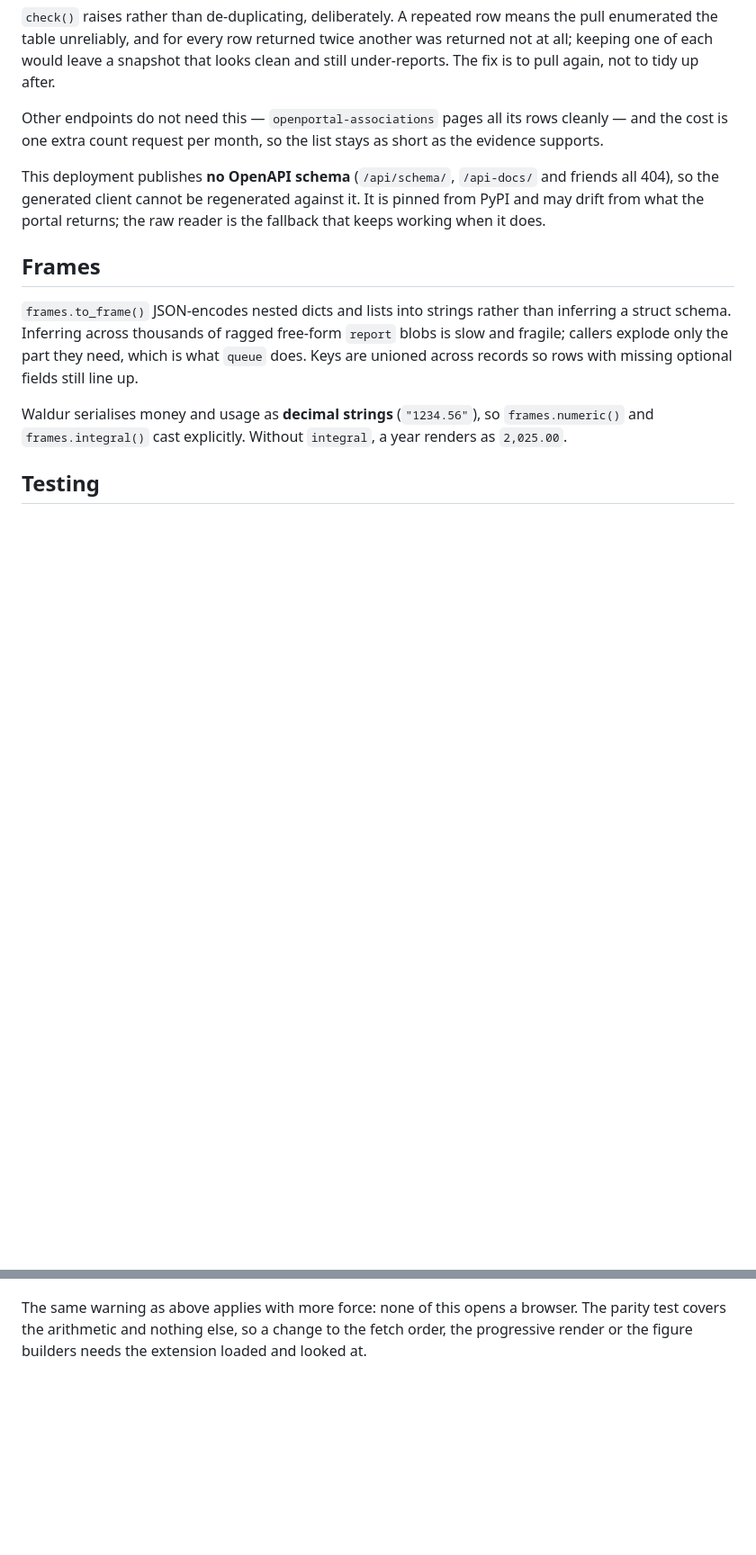
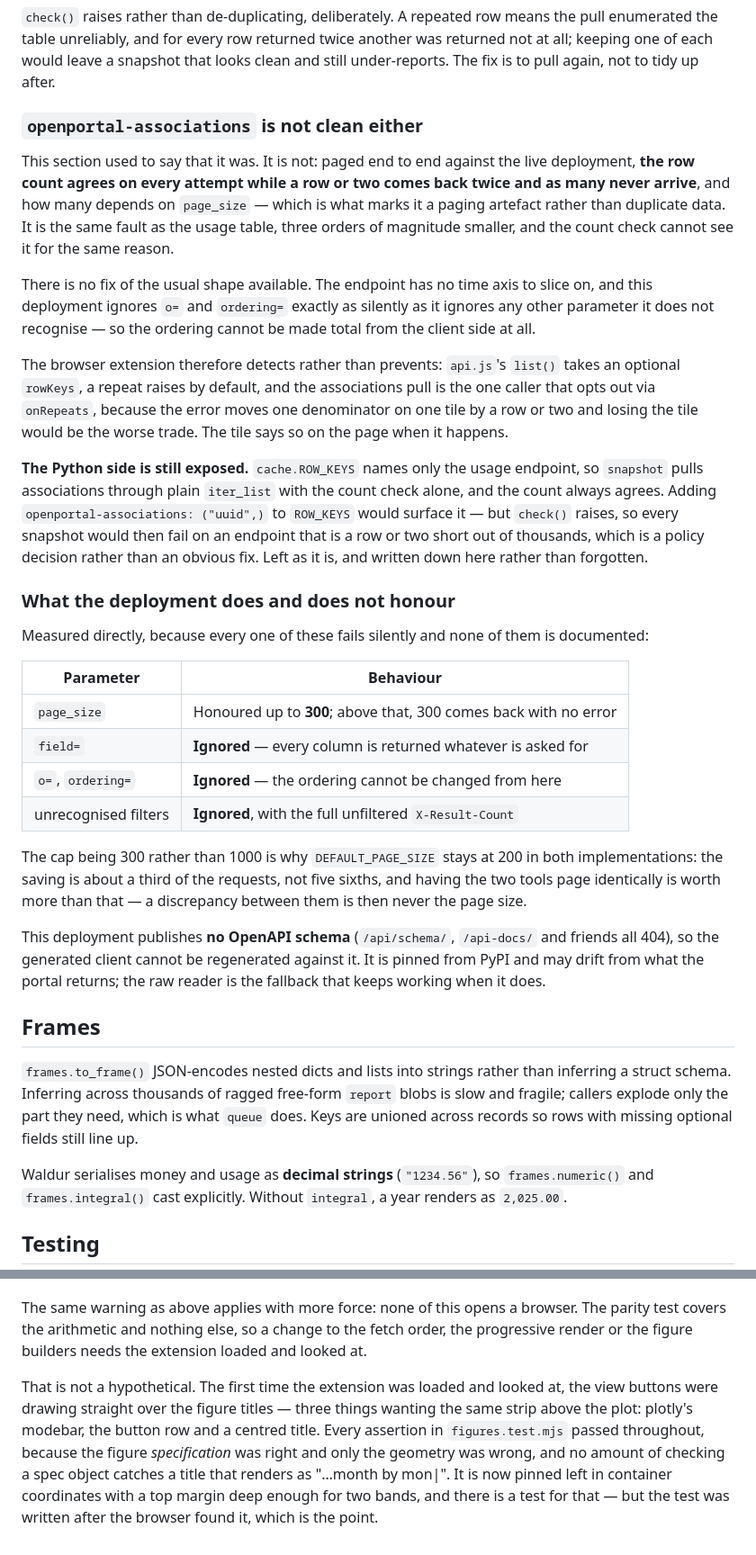
Before and after one commit to ickc/waldur-tools, a Markdown page: DEVELOPER.md, 2 parts joined by grey strips. Shown at 90% size. Rendered like a GitHub page; blank space fills up the shorter version.

```diff
--- a/DEVELOPER.md
+++ b/DEVELOPER.md
@@ -776,9 +776,50 @@ another was returned not at all; keeping one of each would leave a snapshot
 that looks clean and still under-reports. The fix is to pull again, not to
 tidy up after.
 
-Other endpoints do not need this — `openportal-associations` pages all its
-rows cleanly — and the cost is one extra count request per month, so the list
-stays as short as the evidence supports.
+### `openportal-associations` is not clean either
+
+This section used to say that it was. It is not: paged end to end against the
+live deployment, **the row count agrees on every attempt while a row or two
+comes back twice and as many never arrive**, and how many depends on
+`page_size` — which is what marks it a paging artefact rather than duplicate
+data. It is the same fault as the usage table, three orders of magnitude
+smaller, and the count check cannot see it for the same reason.
+
+There is no fix of the usual shape available. The endpoint has no time axis to
+slice on, and this deployment ignores `o=` and `ordering=` exactly as silently
+as it ignores any other parameter it does not recognise — so the ordering
+cannot be made total from the client side at all.
+
+The browser extension therefore detects rather than prevents: `api.js`'s
+`list()` takes an optional `rowKeys`, a repeat raises by default, and the
+associations pull is the one caller that opts out via `onRepeats`, because the
+error moves one denominator on one tile by a row or two and losing the tile
+would be the worse trade. The tile says so on the page when it happens.
+
+**The Python side is still exposed.** `cache.ROW_KEYS` names only the usage
+endpoint, so `snapshot` pulls associations through plain `iter_list` with the
+count check alone, and the count always agrees. Adding `openportal-associations:
+("uuid",)` to `ROW_KEYS` would surface it — but `check()` raises, so every
+snapshot would then fail on an endpoint that is a row or two short out of
+thousands, which is a policy decision rather than an obvious fix. Left as it
+is, and written down here rather than forgotten.
+
+### What the deployment does and does not honour
+
+Measured directly, because every one of these fails silently and none of them
+is documented:
+
+| Parameter | Behaviour |
+| --- | --- |
+| `page_size` | Honoured up to **300**; above that, 300 comes back with no error |
+| `field=` | **Ignored** — every column is returned whatever is asked for |
+| `o=`, `ordering=` | **Ignored** — the ordering cannot be changed from here |
+| unrecognised filters | **Ignored**, with the full unfiltered `X-Result-Count` |
+
+The cap being 300 rather than 1000 is why `DEFAULT_PAGE_SIZE` stays at 200 in
+both implementations: the saving is about a third of the requests, not five
+sixths, and having the two tools page identically is worth more than that — a
+discrepancy between them is then never the page size.
 
 This deployment publishes **no OpenAPI schema** (`/api/schema/`, `/api-docs/`
 and friends all 404), so the generated client cannot be regenerated against it.
@@ -854,3 +895,13 @@ The same warning as above applies with more force: none of this opens a browser.
 The parity test covers the arithmetic and nothing else, so a change to the
 fetch order, the progressive render or the figure builders needs the extension
 loaded and looked at.
+
+That is not a hypothetical. The first time the extension was loaded and looked
+at, the view buttons were drawing straight over the figure titles — three
+things wanting the same strip above the plot: plotly's modebar, the button row
+and a centred title. Every assertion in `figures.test.mjs` passed throughout,
+because the figure *specification* was right and only the geometry was wrong,
+and no amount of checking a spec object catches a title that renders as
+"…month by mon|". It is now pinned left in container coordinates with a top
+margin deep enough for two bands, and there is a test for that — but the test
+was written after the browser found it, which is the point.
```
Also changed, not shown: web/README.md (+52 -12 lines).
